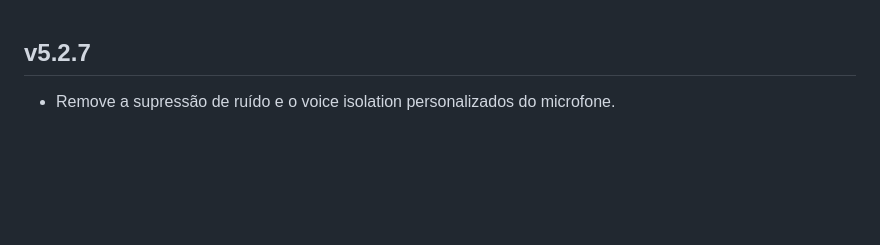
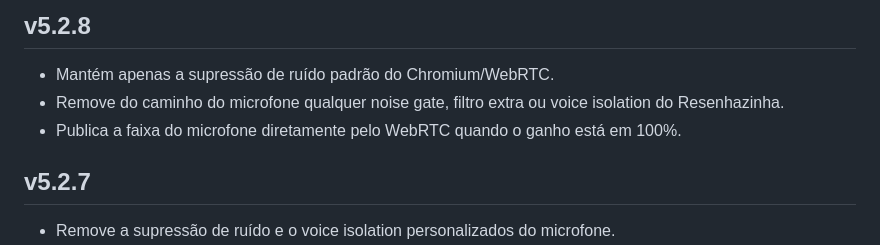
Before and after one commit to Yazzdyz/Resenhazinha-DC-2.0, a Markdown page: CHANGELOG.md, the part around the change. Rendered like a GitHub page; blank space fills up the shorter version.

Commit message:
release v5.2.8

```diff
--- a/CHANGELOG.md
+++ b/CHANGELOG.md
@@ -1,3 +1,9 @@
+## v5.2.8
+
+- Mantém apenas a supressão de ruído padrão do Chromium/WebRTC.
+- Remove do caminho do microfone qualquer noise gate, filtro extra ou voice isolation do Resenhazinha.
+- Publica a faixa do microfone diretamente pelo WebRTC quando o ganho está em 100%.
+
 ## v5.2.7
 
 - Remove a supressão de ruído e o voice isolation personalizados do microfone.
```
